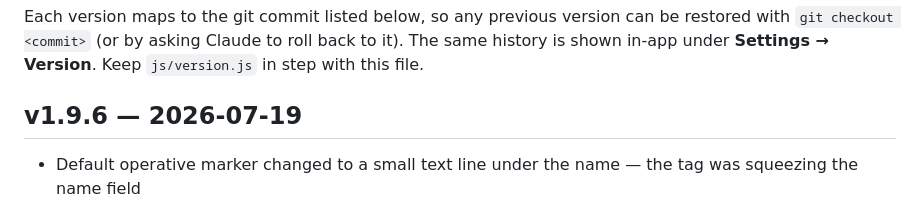
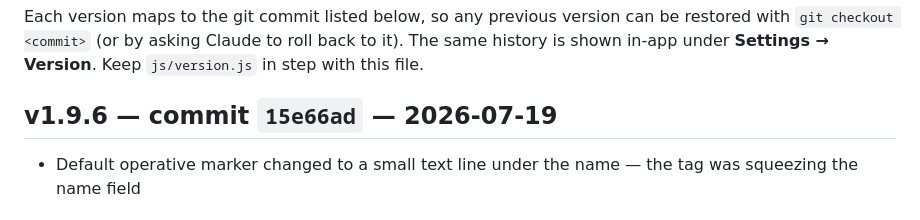
Before and after one commit to PedroACL-GIt/ACL-monitoring-site, a Markdown page: CHANGELOG.md, the part around the change. Rendered like a GitHub page.

Commit message:
Record v1.9.6 commit hash in changelog
Co-Authored-By: Claude Fable 5 <noreply@anthropic.com>
Claude-Session: https://claude.ai/code/session_01WH63mdrBM2eGYbpJECmQZe

```diff
--- a/CHANGELOG.md
+++ b/CHANGELOG.md
@@ -5,7 +5,7 @@ can be restored with `git checkout <commit>` (or by asking Claude to roll
 back to it). The same history is shown in-app under **Settings → Version**.
 Keep `js/version.js` in step with this file.
 
-## v1.9.6 — 2026-07-19
+## v1.9.6 — commit `15e66ad` — 2026-07-19
 - Default operative marker changed to a small text line under the name — the
   tag was squeezing the name field
 
```
